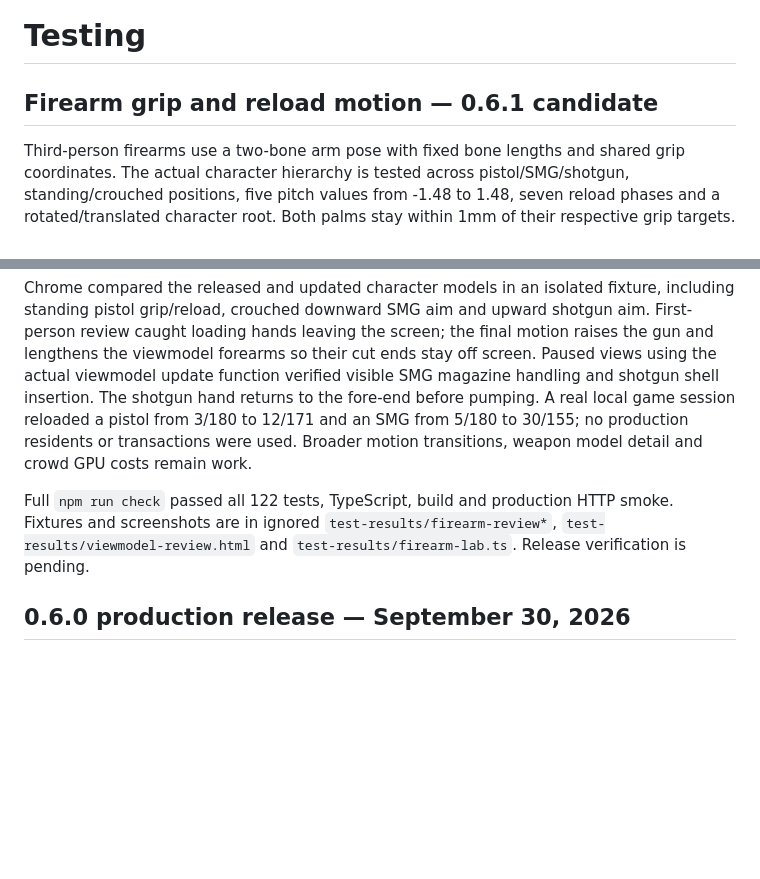
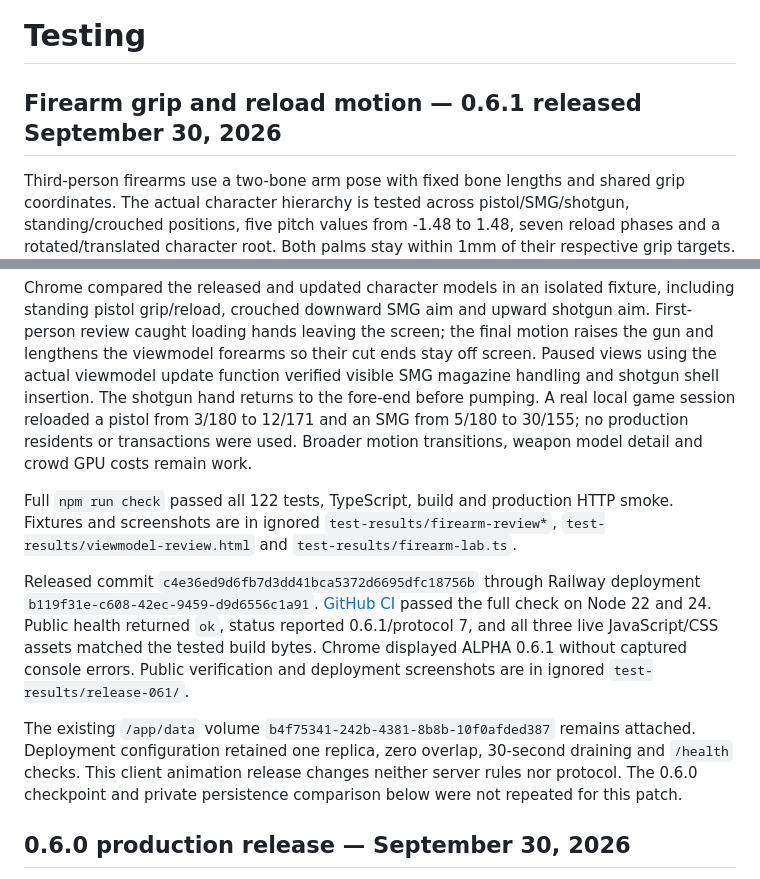
Before and after one commit to DevanMetz/openrp, a Markdown page: docs/TESTING.md, 2 parts joined by grey strips. Drawn GitHub-style; blank space fills up the shorter version.

Commit message:
Record verified 0.6.1 visual release

```diff
--- a/docs/TESTING.md
+++ b/docs/TESTING.md
@@ -1,12 +1,16 @@
 # Testing
 
-## Firearm grip and reload motion — 0.6.1 candidate
+## Firearm grip and reload motion — 0.6.1 released September 30, 2026
 
 Third-person firearms use a two-bone arm pose with fixed bone lengths and shared grip coordinates. The actual character hierarchy is tested across pistol/SMG/shotgun, standing/crouched positions, five pitch values from -1.48 to 1.48, seven reload phases and a rotated/translated character root. Both palms stay within 1mm of their respective grip targets. Separate tests cover unreachable-target stability, authoritative reload duration, completion/cancellation reset and first-person loading-hand framing at 16:9, 4:3 and square aspect ratios. These are geometric/animation checks, not GPU benchmarks or full collision tests against clothing.
 
 Chrome compared the released and updated character models in an isolated fixture, including standing pistol grip/reload, crouched downward SMG aim and upward shotgun aim. First-person review caught loading hands leaving the screen; the final motion raises the gun and lengthens the viewmodel forearms so their cut ends stay off screen. Paused views using the actual viewmodel update function verified visible SMG magazine handling and shotgun shell insertion. The shotgun hand returns to the fore-end before pumping. A real local game session reloaded a pistol from 3/180 to 12/171 and an SMG from 5/180 to 30/155; no production residents or transactions were used. Broader motion transitions, weapon model detail and crowd GPU costs remain work.
 
-Full `npm run check` passed all 122 tests, TypeScript, build and production HTTP smoke. Fixtures and screenshots are in ignored `test-results/firearm-review*`, `test-results/viewmodel-review.html` and `test-results/firearm-lab.ts`. Release verification is pending.
+Full `npm run check` passed all 122 tests, TypeScript, build and production HTTP smoke. Fixtures and screenshots are in ignored `test-results/firearm-review*`, `test-results/viewmodel-review.html` and `test-results/firearm-lab.ts`.
+
+Released commit `c4e36ed9d6fb7d3dd41bca5372d6695dfc18756b` through Railway deployment `b119f31e-c608-42ec-9459-d9d6556c1a91`. [GitHub CI](https://github.com/DevanMetz/openrp/actions/runs/36801211585) passed the full check on Node 22 and 24. Public health returned `ok`, status reported 0.6.1/protocol 7, and all three live JavaScript/CSS assets matched the tested build bytes. Chrome displayed ALPHA 0.6.1 without captured console errors. Public verification and deployment screenshots are in ignored `test-results/release-061/`.
+
+The existing `/app/data` volume `b4f75341-242b-4381-8b8b-10f0afded387` remains attached. Deployment configuration retained one replica, zero overlap, 30-second draining and `/health` checks. This client animation release changes neither server rules nor protocol. The 0.6.0 checkpoint and private persistence comparison below were not repeated for this patch.
 
 ## 0.6.0 production release — September 30, 2026
 
```
Also changed, not shown: docs/DARKRP-COVERAGE.md (+3 -3 lines), docs/DEVELOPMENT.md (+3 -1 lines).
